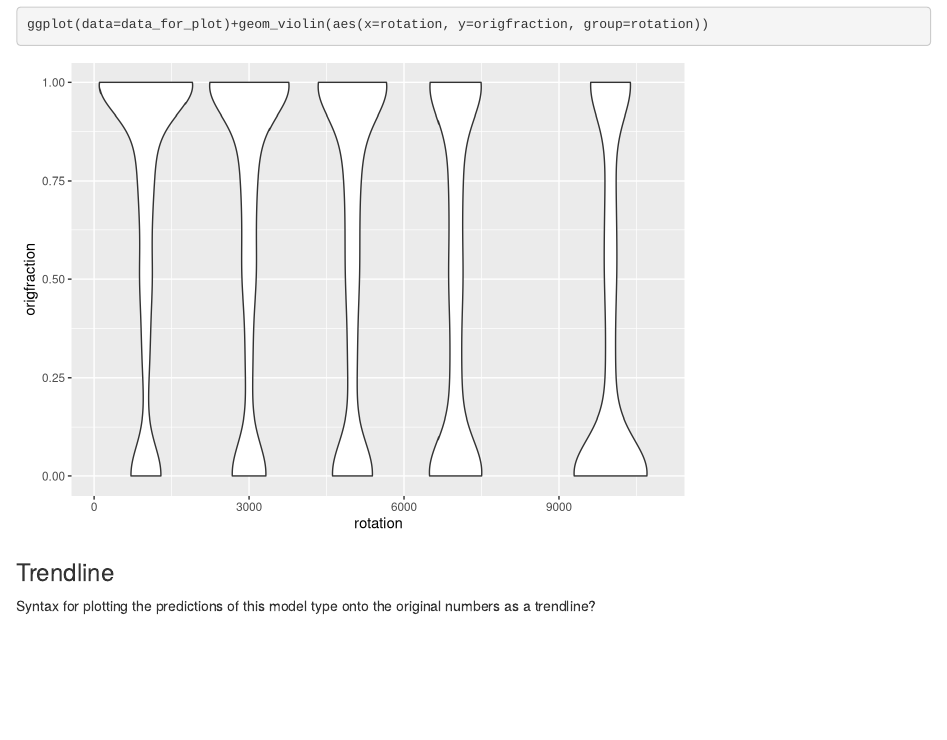
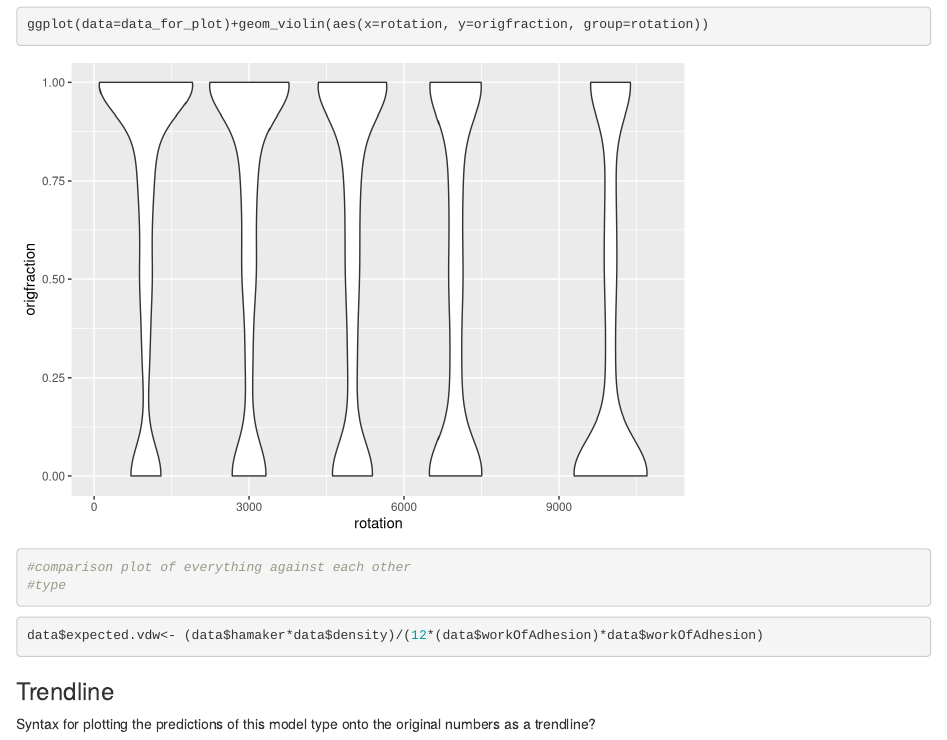
Before and after one commit to maya-choudhury/sta470-presentation, an R Markdown document (Particle Analysis.Rmd): the page in a window 1100 px wide, from 8730 px down. Rendered offline with R 4.5, knitr and Pandoc, with nearby package versions; some code elsewhere in the file could not run offline.

Commit message:
Added VDW formula

````diff
--- a/Particle Analysis.Rmd
+++ b/Particle Analysis.Rmd
@@ -116,7 +116,13 @@ Best way to visualize this data?
 data_for_plot <- subset_data
 data_for_plot
 ggplot(data=data_for_plot)+geom_violin(aes(x=rotation, y=origfraction, group=rotation))
+#comparison plot of everything against each other
+#type
 ```
+```{r}
+data$expected.vdw<- (data$hamaker*data$density)/(12*(data$workOfAdhesion)*data$workOfAdhesion)
+```
+
 
 
 
````
